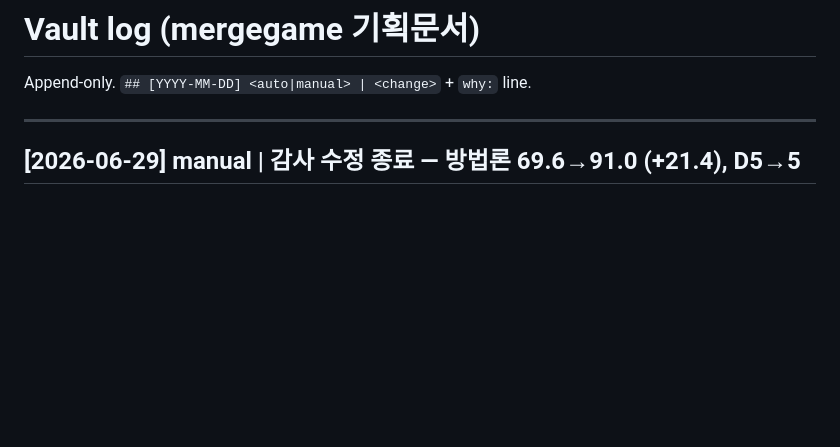
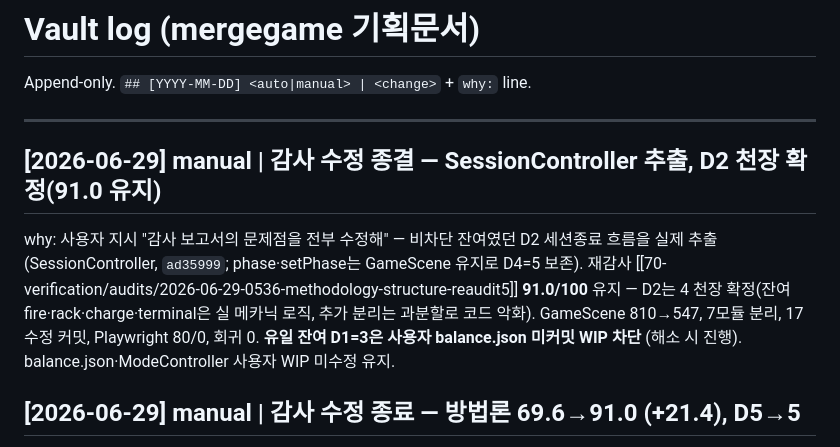
Before and after one commit to yinathan0215-coder/mergegame, a Markdown page: docs/log.md, the part around the change. Rendered like a GitHub page; blank space fills up the shorter version.

```diff
--- a/docs/log.md
+++ b/docs/log.md
@@ -11,6 +11,14 @@ updated: 2026-06-29
 Append-only. `## [YYYY-MM-DD] <auto|manual> | <change>` + `why:` line.
 
 ---
+
+## [2026-06-29] manual | 감사 수정 종결 — SessionController 추출, D2 천장 확정(91.0 유지)
+why: 사용자 지시 "감사 보고서의 문제점을 전부 수정해" — 비차단 잔여였던 D2 세션종료 흐름을 실제 추출
+(SessionController, `ad35999`; phase·setPhase는 GameScene 유지로 D4=5 보존). 재감사
+[[70-verification/audits/2026-06-29-0536-methodology-structure-reaudit5]] **91.0/100** 유지 — D2는 4 천장
+확정(잔여 fire·rack·charge·terminal은 실 메카닉 로직, 추가 분리는 과분할로 코드 악화). GameScene 810→547,
+7모듈 분리, 17 수정 커밋, Playwright 80/0, 회귀 0. **유일 잔여 D1=3은 사용자 balance.json 미커밋 WIP 차단**
+(해소 시 진행). balance.json·ModeController 사용자 WIP 미수정 유지.
 
 ## [2026-06-29] manual | 감사 수정 종료 — 방법론 69.6→91.0 (+21.4), D5→5
 why: 사용자 지시 "감사 보고서의 문제점을 전부 수정해" 최종. PlanetSystem 추출(엔티티 스토어·스프라이트
```
Also changed, not shown: docs/70-verification/index.md (+6 -3 lines), 1 other file.
